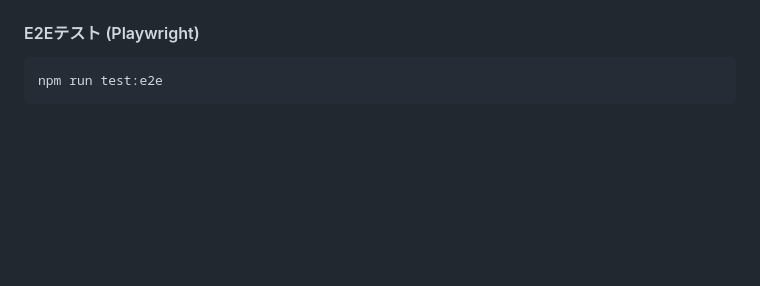
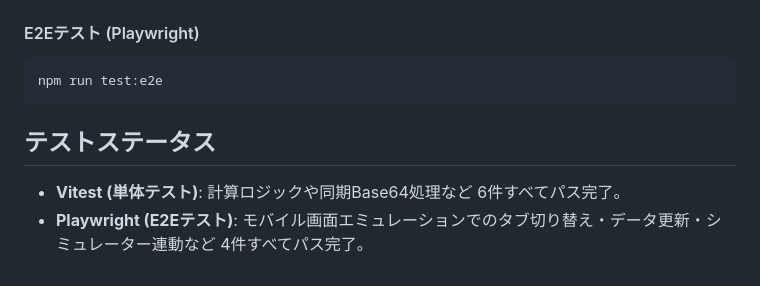
Before and after one commit to s-nuuma/hikkoshi, a Markdown page: README.md, the part around the change. GitHub-like rendering; blank space fills up the shorter version.

Commit message:
docs: テストステータスをREADMEに追加

````diff
--- a/README.md
+++ b/README.md
@@ -93,3 +93,8 @@ npm run test
 ```bash
 npm run test:e2e
 ```
+
+## テストステータス
+
+- **Vitest (単体テスト)**: 計算ロジックや同期Base64処理など 6件すべてパス完了。
+- **Playwright (E2Eテスト)**: モバイル画面エミュレーションでのタブ切り替え・データ更新・シミュレーター連動など 4件すべてパス完了。
````
